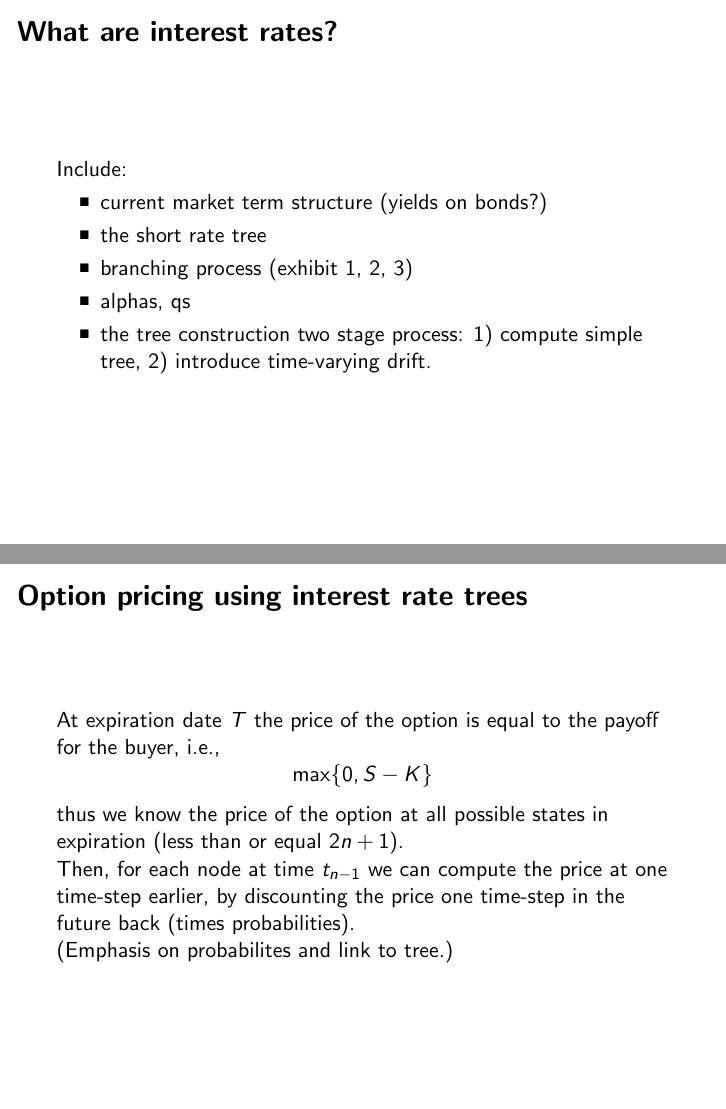
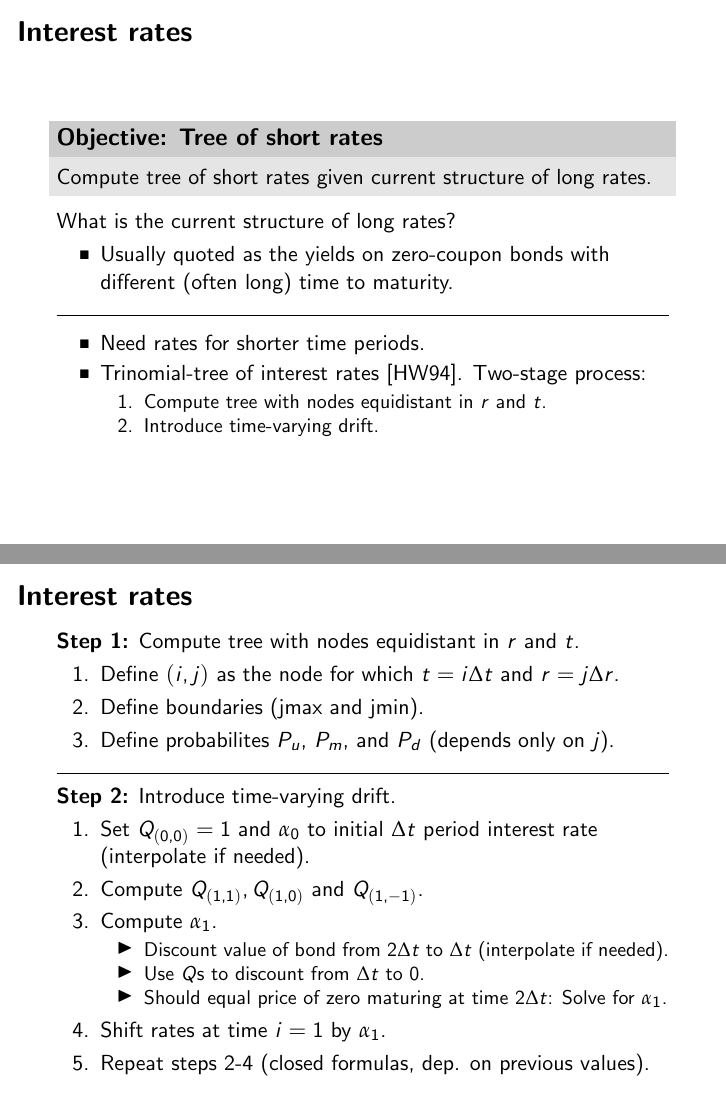
Before and after one commit to lolkat2k/trinomial-option-pricing, LaTeX slides (presentation/main.tex, which reads presentation/input/content/option-pricing.tex, presentation/input/preamble.tex): pages 6 and 7 of 15 before the commit and pages 6 and 7 of 16 after it, joined at a grey line. Compiled offline with pdfLaTeX.

Commit message:
Add options and interest rates

```diff
--- a/presentation/input/content/option-pricing.tex
+++ b/presentation/input/content/option-pricing.tex
@@ -33,15 +37,68 @@ at time $T$ can be described as:
+\begin{frame}
+  \frametitle{Interest rates}
+%
+  \begin{block}{Objective: Tree of short rates}
+    Compute tree of short rates given current structure of
+    long rates.
+  \end{block}
+
+What is the current structure of long rates?
+\begin{itemize}
+\item Usually quoted as the yields on zero-coupon bonds with
+  different (often long) time to maturity.
+\end{itemize}
+%
+\vspace{0.25cm}
+\hrule
+\vspace{0.25cm}
+%
+\begin{itemize}
+\item Need rates for shorter time periods.
+\item Trinomial-tree of interest rates [HW94]. Two-stage
+  process:
+\begin{enumerate}
+  \item Compute tree with nodes equidistant in $r$ and $t$.
+  \item Introduce time-varying drift.
+\end{enumerate}
+%
+\end{itemize}
+\end{frame}
+
+\begin{frame}
+  \frametitle{Interest rates}
+  %
+\textbf{Step 1:} Compute tree with nodes equidistant in $r$ and $t$.
+%
+\begin{enumerate}
+\item Define $(i, j)$ as the node for which $t = i \Delta t$
+  and $r = j \Delta r$.
+\item Define boundaries (jmax and jmin).
+\item Define probabilites $P_u$, $P_m$, and $P_d$ (depends
+  only on $j$).
+\end{enumerate}
+%
+\vspace{0.25cm}
+\hrule
+\vspace{0.25cm}
+%
+\textbf{Step 2:} Introduce time-varying drift.
+\begin{enumerate}
+\item Set $Q_{(0,0)} = 1$ and $\alpha_{0}$ to initial
+  $\Delta t$ period interest rate (interpolate if needed).
+\item Compute $Q_{(1,1)}, Q_{(1,0)}$ and $Q_{(1,-1)}$.
+\item Compute $\alpha_{1}$.
+  %
+  \begin{itemize}
+  \item Discount value of bond from $2\Delta t$ to $\Delta
+    t$ (interpolate if needed).
+  \item Use $Q$s to discount from $\Delta t$ to 0.
+  \item Should equal price of zero maturing at time $2\Delta
+    t$: Solve for $\alpha_{1}$.
+  \end{itemize}
+  %
+\item Shift rates at time $i = 1$ by $\alpha_{1}$.
+\item Repeat steps 2-4 (closed formulas, dep. on previous values).
+\end{enumerate}
 %
 \end{frame}
 
-\begin{frame}
-  \frametitle{What are interest rates?}
-Include:
-%
-\begin{itemize}
-  \item current market term structure (yields on bonds?)
-  \item the short rate tree
-  \item branching process (exhibit 1, 2, 3)
-  \item alphas, qs
-  \item the tree construction two stage process: 1) compute
-    simple tree, 2) introduce time-varying drift.
-\end{itemize}
@@ -49,22 +129,4 @@ Include:
+    (long rates).
+  \end{enumerate}
+  %
 \end{frame}
-
-\begin{frame}
-  \frametitle{Option pricing using interest rate trees}
-
-  At expiration date $T$ the price of the option is equal to
-  the payoff for the buyer, i.e.,
-  %
-  \begin{equation}
-    \operatorname{max} \{ 0, S - K \}
-  \end{equation}
-  %
-  thus we know the price of the option at all possible
-  states in expiration (less than or equal $2n + 1$).
-
-  Then, for each node at time $t_{n-1}$ we can compute the
-  price at one time-step earlier, by discounting the price
-  one time-step in the future back (times probabilities).
-
-  (Emphasis on probabilites and link to tree.)
-
-\end{frame}
--- a/presentation/input/preamble.tex
+++ b/presentation/input/preamble.tex
@@ -104,6 +104,8 @@
 \setbeamercolor{block title}{fg=black} %% Block title text
 \setbeamercolor{block title}{bg=light-gray2} %% Block title background
 \setbeamercolor{block body}{bg=light-gray} %% Block body background
+\setbeamerfont{block title}{series=\bfseries}
+
 
 %%% Trying out some custom headers
 %\setbeamertemplate{frametitle}
```
Also changed, not shown: presentation/input/content/introduction.tex (+8 -4 lines), presentation/main.tex (+1 -1 lines), presentation/input/content/option-pricing.tex (67 more changed lines).
